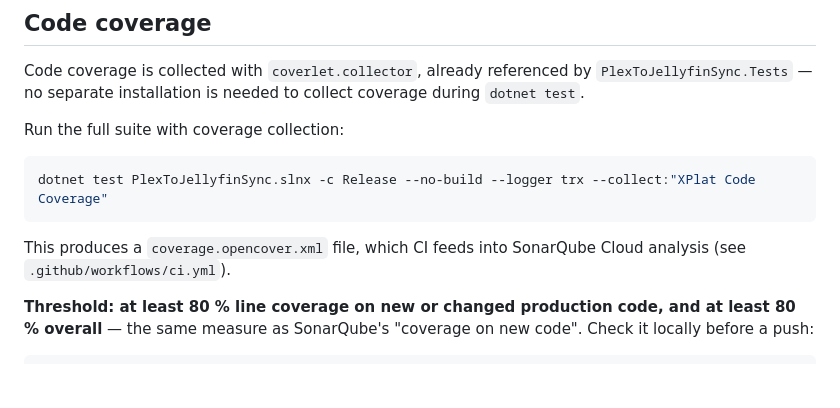
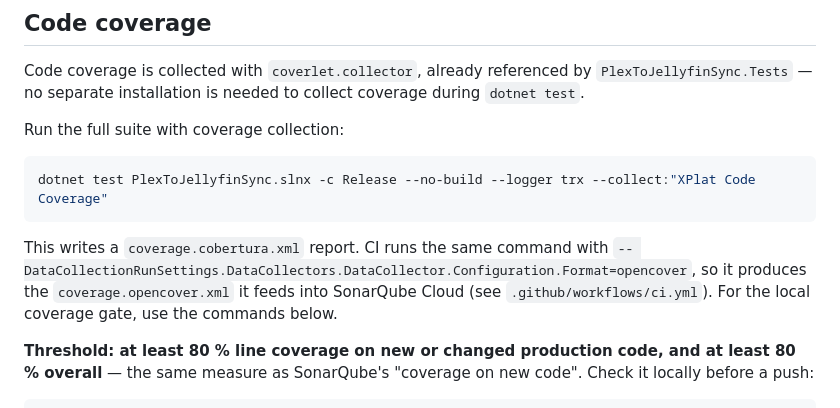
Before and after one commit to LarsLaskowski/PlexToJellyfinSync, a Markdown page: docs/UNIT_TESTS.md, the part around the change. Rendered like a GitHub page; blank space fills up the shorter version.

Commit message:
Describe which coverage report the local and the CI run produce
The unit-test guide claimed the plain coverage run writes an OpenCover report; it writes Cobertura, and only CI adds the format override that SonarQube Cloud reads.

Co-Authored-By: Claude Opus 5.5 <noreply@anthropic.com>
Claude-Session: https://claude.ai/code/session_014xZzHGWbMaKfnCWeA4Lgj1

````diff
--- a/docs/UNIT_TESTS.md
+++ b/docs/UNIT_TESTS.md
@@ -273,8 +273,10 @@ Run the full suite with coverage collection:
 dotnet test PlexToJellyfinSync.slnx -c Release --no-build --logger trx --collect:"XPlat Code Coverage"
 ```
 
-This produces a `coverage.opencover.xml` file, which CI feeds into SonarQube Cloud analysis (see
-`.github/workflows/ci.yml`).
+This writes a `coverage.cobertura.xml` report. CI runs the same command with
+`-- DataCollectionRunSettings.DataCollectors.DataCollector.Configuration.Format=opencover`, so it produces
+the `coverage.opencover.xml` it feeds into SonarQube Cloud (see `.github/workflows/ci.yml`). For the local
+coverage gate, use the commands below.
 
 **Threshold: at least 80 % line coverage on new or changed production code, and at least 80 % overall**
 — the same measure as SonarQube's "coverage on new code". Check it locally before a push:
````
